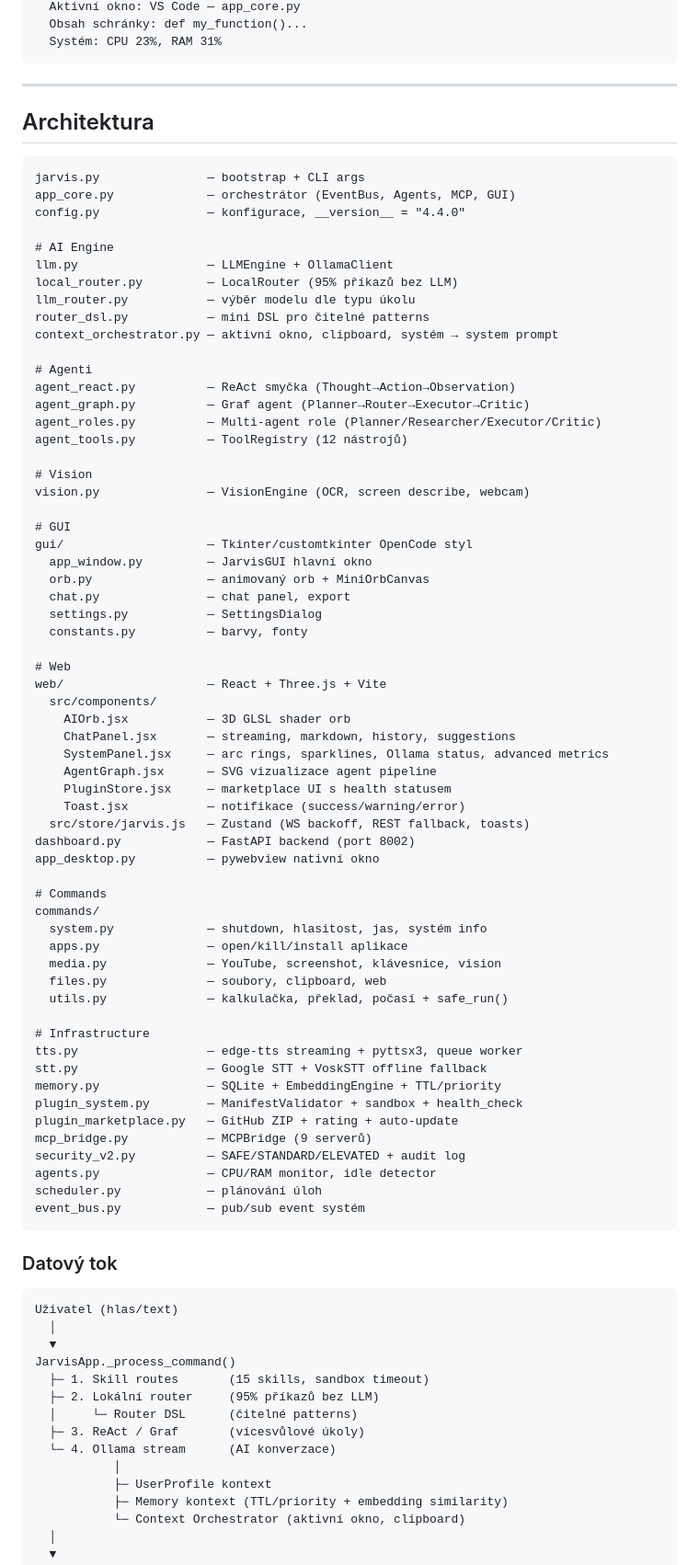
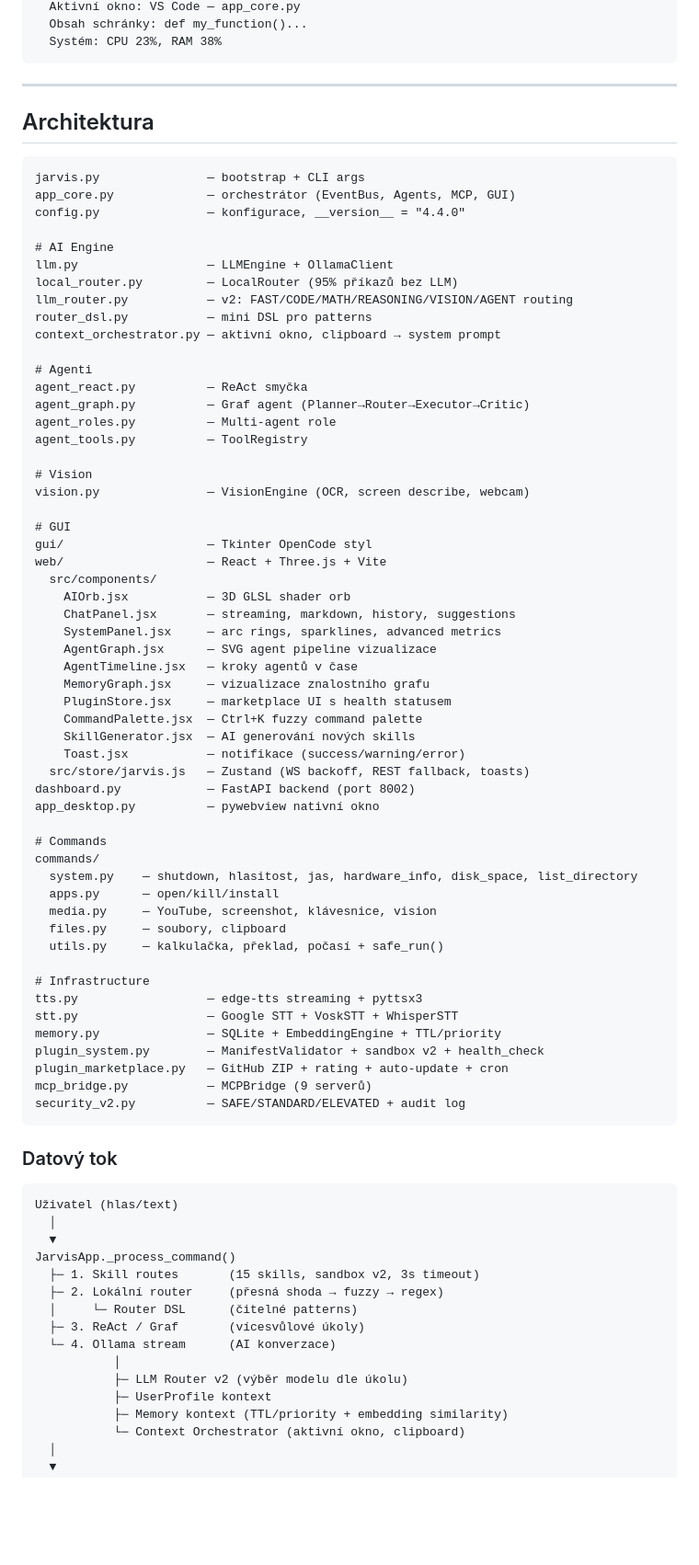
Before and after one commit to simivilasek-ship-it/E.V., a Markdown page: README.md, the part around one of its changes. Shown at 92% size. Rendered like a GitHub page; blank space fills up the shorter version.

````diff
--- a/README.md
+++ b/README.md
@@ -288,6 +323,6 @@ Každý LLM dotaz automaticky obsahuje:
   Aktivní okno: VS Code — app_core.py
   Obsah schránky: def my_function()...
-  Systém: CPU 23%, RAM 31%
+  Systém: CPU 23%, RAM 38%
 ```
 
 ---
@@ -302,35 +337,32 @@ config.py               — konfigurace, __version__ = "4.4.0"
 # AI Engine
 llm.py                  — LLMEngine + OllamaClient
 local_router.py         — LocalRouter (95% příkazů bez LLM)
-llm_router.py           — výběr modelu dle typu úkolu
-router_dsl.py           — mini DSL pro čitelné patterns
-context_orchestrator.py — aktivní okno, clipboard, systém → system prompt
+llm_router.py           — v2: FAST/CODE/MATH/REASONING/VISION/AGENT routing
+router_dsl.py           — mini DSL pro patterns
+context_orchestrator.py — aktivní okno, clipboard → system prompt
 
 # Agenti
-agent_react.py          — ReAct smyčka (Thought→Action→Observation)
+agent_react.py          — ReAct smyčka
 agent_graph.py          — Graf agent (Planner→Router→Executor→Critic)
-agent_roles.py          — Multi-agent role (Planner/Researcher/Executor/Critic)
-agent_tools.py          — ToolRegistry (12 nástrojů)
+agent_roles.py          — Multi-agent role
+agent_tools.py          — ToolRegistry
 
 # Vision
 vision.py               — VisionEngine (OCR, screen describe, webcam)
 
 # GUI
-gui/                    — Tkinter/customtkinter OpenCode styl
-  app_window.py         — JarvisGUI hlavní okno
-  orb.py                — animovaný orb + MiniOrbCanvas
-  chat.py               — chat panel, export
-  settings.py           — SettingsDialog
-  constants.py          — barvy, fonty
-
-# Web
+gui/                    — Tkinter OpenCode styl
 web/                    — React + Three.js + Vite
   src/components/
     AIOrb.jsx           — 3D GLSL shader orb
     ChatPanel.jsx       — streaming, markdown, history, suggestions
-    SystemPanel.jsx     — arc rings, sparklines, Ollama status, advanced metrics
-    AgentGraph.jsx      — SVG vizualizace agent pipeline
+    SystemPanel.jsx     — arc rings, sparklines, advanced metrics
+    AgentGraph.jsx      — SVG agent pipeline vizualizace
+    AgentTimeline.jsx   — kroky agentů v čase
+    MemoryGraph.jsx     — vizualizace znalostního grafu
     PluginStore.jsx     — marketplace UI s health statusem
+    CommandPalette.jsx  — Ctrl+K fuzzy command palette
+    SkillGenerator.jsx  — AI generování nových skills
     Toast.jsx           — notifikace (success/warning/error)
   src/store/jarvis.js   — Zustand (WS backoff, REST fallback, toasts)
 dashboard.py            — FastAPI backend (port 8002)
@@ -338,23 +370,20 @@ app_desktop.py          — pywebview nativní okno
 
 # Commands
 commands/
-  system.py             — shutdown, hlasitost, jas, systém info
-  apps.py               — open/kill/install aplikace
-  media.py              — YouTube, screenshot, klávesnice, vision
-  files.py              — soubory, clipboard, web
-  utils.py              — kalkulačka, překlad, počasí + safe_run()
+  system.py    — shutdown, hlasitost, jas, hardware_info, disk_space, list_directory
+  apps.py      — open/kill/install
+  media.py     — YouTube, screenshot, klávesnice, vision
+  files.py     — soubory, clipboard
+  utils.py     — kalkulačka, překlad, počasí + safe_run()
 
 # Infrastructure
-tts.py                  — edge-tts streaming + pyttsx3, queue worker
-stt.py                  — Google STT + VoskSTT offline fallback
+tts.py                  — edge-tts streaming + pyttsx3
+stt.py                  — Google STT + VoskSTT + WhisperSTT
 memory.py               — SQLite + EmbeddingEngine + TTL/priority
-plugin_system.py        — ManifestValidator + sandbox + health_check
-plugin_marketplace.py   — GitHub ZIP + rating + auto-update
+plugin_system.py        — ManifestValidator + sandbox v2 + health_check
+plugin_marketplace.py   — GitHub ZIP + rating + auto-update + cron
 mcp_bridge.py           — MCPBridge (9 serverů)
 security_v2.py          — SAFE/STANDARD/ELEVATED + audit log
-agents.py               — CPU/RAM monitor, idle detector
-scheduler.py            — plánování úloh
-event_bus.py            — pub/sub event systém
 ```
 
 ### Datový tok
@@ -364,12 +393,13 @@ Uživatel (hlas/text)
   │
   ▼
 JarvisApp._process_command()
-  ├─ 1. Skill routes       (15 skills, sandbox timeout)
-  ├─ 2. Lokální router     (95% příkazů bez LLM)
+  ├─ 1. Skill routes       (15 skills, sandbox v2, 3s timeout)
+  ├─ 2. Lokální router     (přesná shoda → fuzzy → regex)
   │     └─ Router DSL      (čitelné patterns)
   ├─ 3. ReAct / Graf       (vícesvůlové úkoly)
   └─ 4. Ollama stream      (AI konverzace)
            │
+           ├─ LLM Router v2 (výběr modelu dle úkolu)
            ├─ UserProfile kontext
            ├─ Memory kontext (TTL/priority + embedding similarity)
            └─ Context Orchestrator (aktivní okno, clipboard)
````
Also changed, not shown: other parts of README.md (+145 -121 lines).
